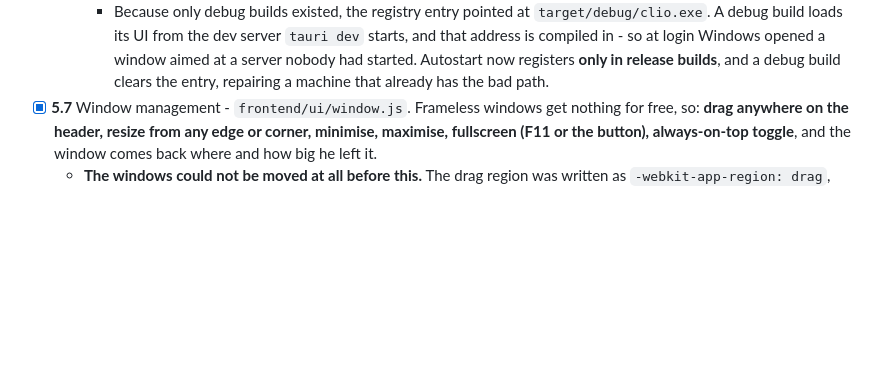
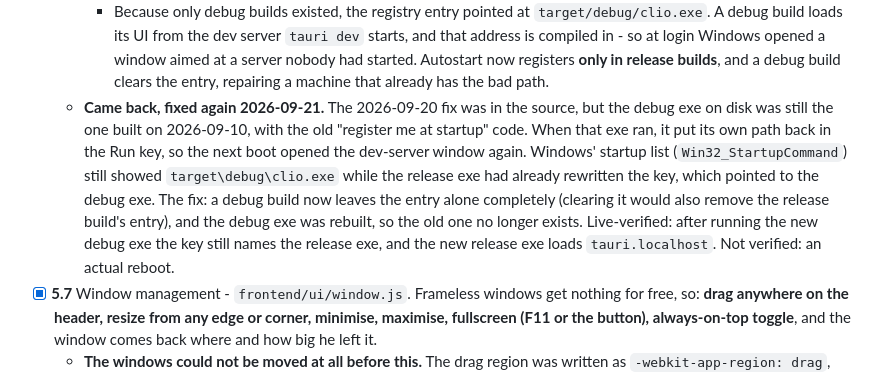
Before and after one commit to Shrey-Parekh/Clio, a Markdown page: ROADMAP.md, the part around the change. Rendered like a GitHub page; blank space fills up the shorter version.

Commit message:
Roadmap: why the startup window came back

```diff
--- a/ROADMAP.md
+++ b/ROADMAP.md
@@ -360,6 +360,7 @@
     - **Broken in practice, fixed 2026-09-20.** At every boot the window opened on "can't reach this page" and a port number. Two faults, one behind the other:
       - `frontendDist` pointed at `frontend/`, which contains `node_modules` and the Rust target directory. Tauri refuses to bundle that, so **`npm run build` had never once succeeded** - only `tauri dev` had ever run. The web assets now live in `frontend/ui/`, which is all `frontendDist` sees.
       - Because only debug builds existed, the registry entry pointed at `target/debug/clio.exe`. A debug build loads its UI from the dev server `tauri dev` starts, and that address is compiled in - so at login Windows opened a window aimed at a server nobody had started. Autostart now registers **only in release builds**, and a debug build clears the entry, repairing a machine that already has the bad path.
+    - **Came back, fixed again 2026-09-21.** The 2026-09-20 fix was in the source, but the debug exe on disk was still the one built on 2026-09-10, with the old "register me at startup" code. When that exe ran, it put its own path back in the Run key, so the next boot opened the dev-server window again. Windows' startup list (`Win32_StartupCommand`) still showed `target\debug\clio.exe` while the release exe had already rewritten the key, which pointed to the debug exe. The fix: a debug build now leaves the entry alone completely (clearing it would also remove the release build's entry), and the debug exe was rebuilt, so the old one no longer exists. Live-verified: after running the new debug exe the key still names the release exe, and the new release exe loads `tauri.localhost`. Not verified: an actual reboot.
   - [x] **5.7** Window management - `frontend/ui/window.js`. Frameless windows get nothing for free, so: **drag anywhere on the header, resize from any edge or corner, minimise, maximise, fullscreen (F11 or the button), always-on-top toggle**, and the window comes back where and how big he left it.
     - **The windows could not be moved at all before this.** The drag region was written as `-webkit-app-region: drag`, which is Electron's spelling; Tauri wants `data-tauri-drag-region` and ignored it silently.
     - Tauri v2 gates every window command behind `capabilities/default.json`, and `core:default` grants none of the ones that *change* a window - so each is listed explicitly. Without that the buttons would have done nothing, quietly.
```
